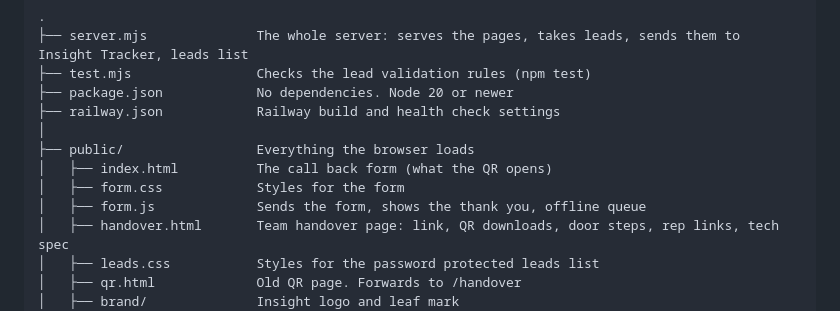
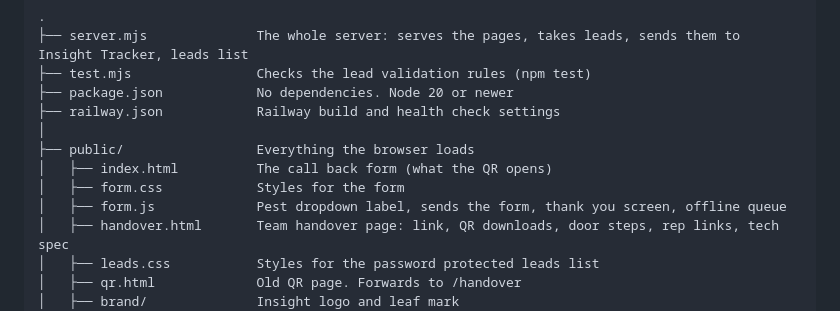
Before and after one commit to Brodie-Eaze/insight-lead-capture-qr-code, a Markdown page: README.md, the part around one of its changes. Rendered like a GitHub page.

Commit message:
Pest picker is now a dropdown; fix handover step list squashing code names
Co-Authored-By: Claude Opus 5.5 <noreply@anthropic.com>

```diff
--- a/README.md
+++ b/README.md
@@ -51,7 +51,7 @@ Rep's app shows QR  →  customer scans  →  form (/)  →  POST /api/lead
 ├── public/                 Everything the browser loads
 │   ├── index.html          The call back form (what the QR opens)
 │   ├── form.css            Styles for the form
-│   ├── form.js             Sends the form, shows the thank you, offline queue
+│   ├── form.js             Pest dropdown label, sends the form, thank you screen, offline queue
 │   ├── handover.html       Team handover page: link, QR downloads, door steps, rep links, tech spec
 │   ├── leads.css           Styles for the password protected leads list
 │   ├── qr.html             Old QR page. Forwards to /handover
```
Also changed, not shown: other parts of README.md (+1 -1 lines), docs/screenshots/1-form.png, docs/screenshots/2-form-filled.png, docs/screenshots/5-leads.png, 5 other files.
